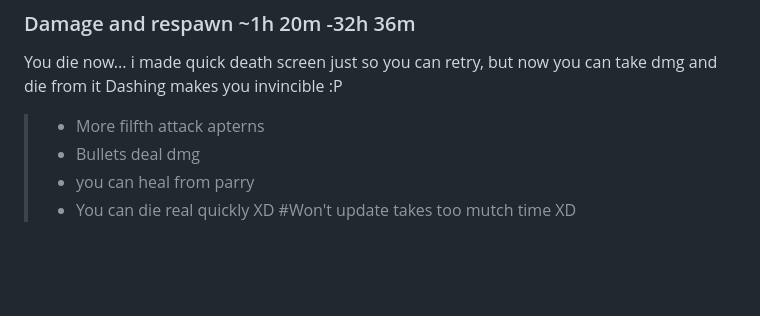
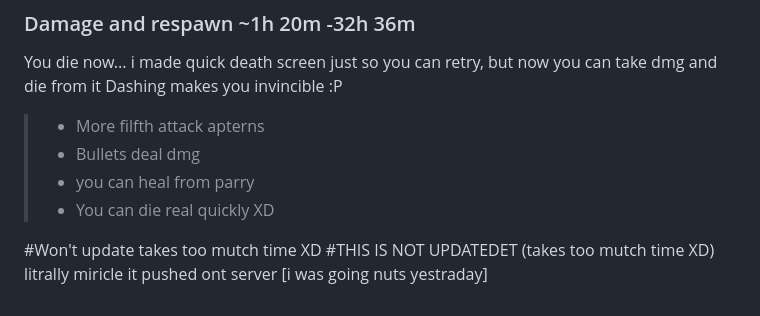
Before and after one commit to officialErnests/Underkill, a Markdown page: README.md, the part around the change. GitHub-like rendering; blank space fills up the shorter version.

Commit message:
It worked TuT

```diff
--- a/README.md
+++ b/README.md
@@ -118,4 +118,8 @@ Dashing makes you invincible :P
 > - Bullets deal dmg
 > - you can heal from parry
 > - You can die real quickly XD
+
 #Won't update takes too mutch time XD
+#THIS IS NOT UPDATEDET (takes too mutch time XD)
+litrally miricle it pushed ont server
+[i was going nuts yestraday]
```
